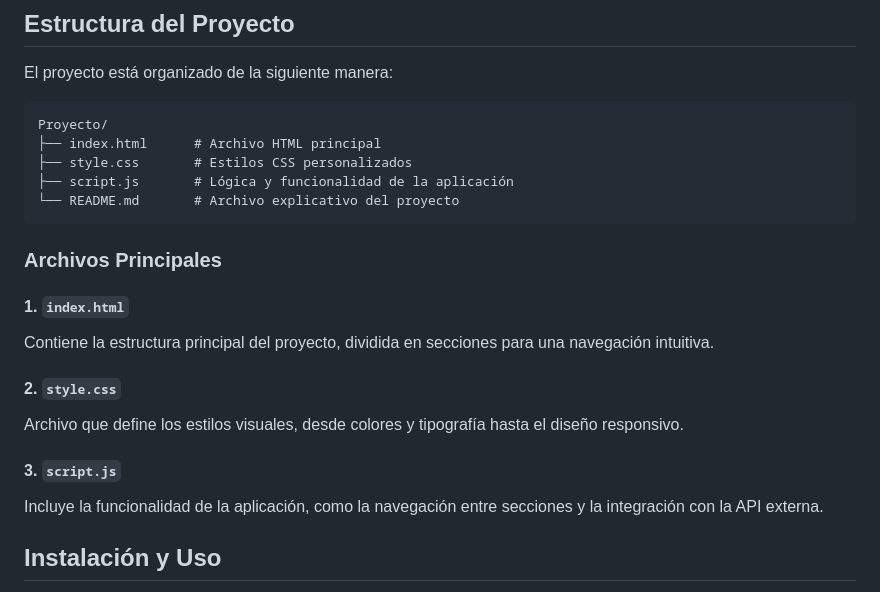
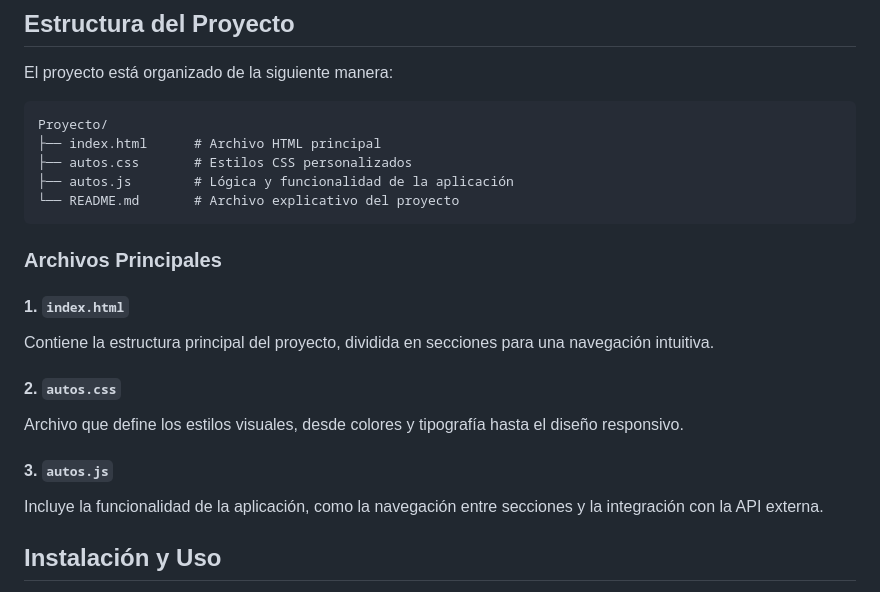
Before and after one commit to crespoc/JavaScript-Final-Project, a Markdown page: README.md, the part around the change. GitHub-like rendering.

````diff
--- a/README.md
+++ b/README.md
@@ -41,8 +41,8 @@ El proyecto está organizado de la siguiente manera:
 ```
 Proyecto/
 ├── index.html      # Archivo HTML principal
-├── style.css       # Estilos CSS personalizados
-├── script.js       # Lógica y funcionalidad de la aplicación
+├── autos.css       # Estilos CSS personalizados
+├── autos.js        # Lógica y funcionalidad de la aplicación
 └── README.md       # Archivo explicativo del proyecto
 ```
 
@@ -51,10 +51,10 @@ Proyecto/
 #### 1. `index.html`
 Contiene la estructura principal del proyecto, dividida en secciones para una navegación intuitiva.
 
-#### 2. `style.css`
+#### 2. `autos.css`
 Archivo que define los estilos visuales, desde colores y tipografía hasta el diseño responsivo.
 
-#### 3. `script.js`
+#### 3. `autos.js`
 Incluye la funcionalidad de la aplicación, como la navegación entre secciones y la integración con la API externa.
 
 ## Instalación y Uso
````
